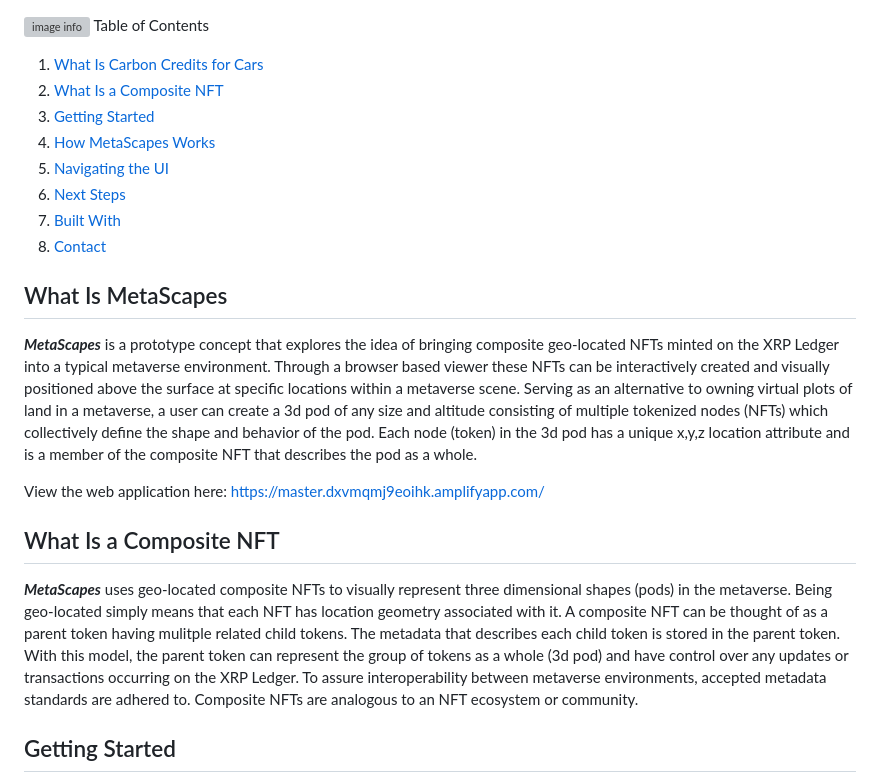
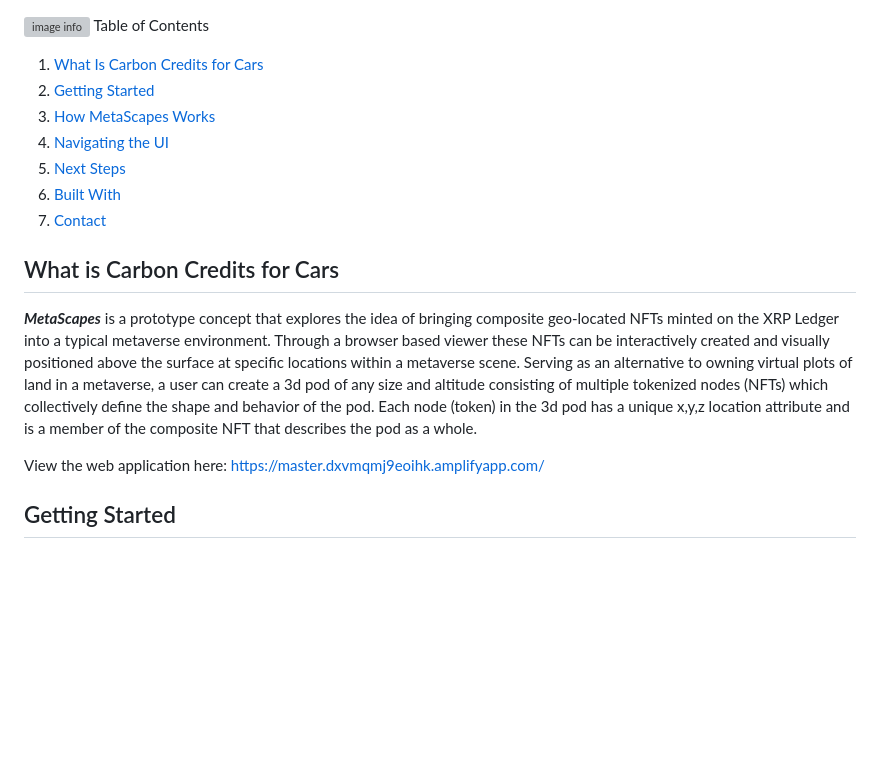
Before and after one commit to FieldBoss/carboncars, a Markdown page: README.md, the part around the change. Drawn GitHub-style; blank space fills up the shorter version; grey boxes are pictures that could not be loaded.

```diff
--- a/README.md
+++ b/README.md
@@ -1,23 +1,18 @@
 ![image info](./img/metascapes.jpg)
 Table of Contents
-1.  [What Is Carbon Credits for Cars](#what-is-metascapes)
-2.  [What Is a Composite NFT](#what-is-a-composite-nft)
-3.  [Getting Started](#getting-started)
-4.  [How MetaScapes Works](#how-metascapes-works)
-5.  [Navigating the UI](#navigating-the-ui)
-6.  [Next Steps](#next-steps)
-7.  [Built With](#built-with)
-8.  [Contact](#contact)
+1.  [What Is Carbon Credits for Cars](#what-is-carbon-credits-for-cars)
+2.  [Getting Started](#getting-started)
+3.  [How MetaScapes Works](#how-metascapes-works)
+4.  [Navigating the UI](#navigating-the-ui)
+5.  [Next Steps](#next-steps)
+6.  [Built With](#built-with)
+7.  [Contact](#contact)
 
-What Is MetaScapes
+What is Carbon Credits for Cars
 -----------------
 _**MetaScapes**_ is a prototype concept that explores the idea of bringing composite geo-located NFTs minted on the XRP Ledger into a typical metaverse environment.  Through a browser based viewer these NFTs can be interactively created and visually positioned above the surface at specific locations within a metaverse scene.  Serving as an alternative to owning virtual plots of land in a metaverse, a user can create a 3d pod of any size and altitude consisting of multiple tokenized nodes (NFTs) which collectively define the shape and behavior of the pod.  Each node (token) in the 3d pod has a unique x,y,z location attribute and is a member of the composite NFT that describes the pod as a whole.
 
 View the web application here: https://master.dxvmqmj9eoihk.amplifyapp.com/
-
-What Is a Composite NFT
--------------------------
-_**MetaScapes**_ uses geo-located composite NFTs to visually represent three dimensional shapes (pods) in the metaverse. Being geo-located simply means that each NFT has location geometry associated with it.  A composite NFT can be thought of as a parent token having mulitple related child tokens.  The metadata that describes each child token is stored in the parent token.  With this model, the parent token can represent the group of tokens as a whole (3d pod) and have control over any updates or transactions occurring on the XRP Ledger.  To assure interoperability between metaverse environments, accepted metadata standards are adhered to.  Composite NFTs are analogous to an NFT ecosystem or community.
 
 Getting Started
 ---------------
```
